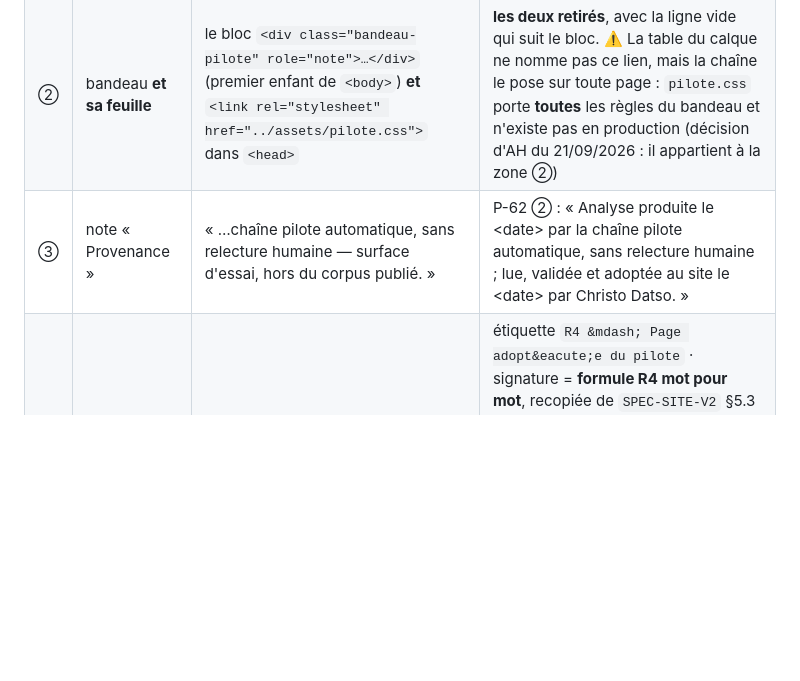
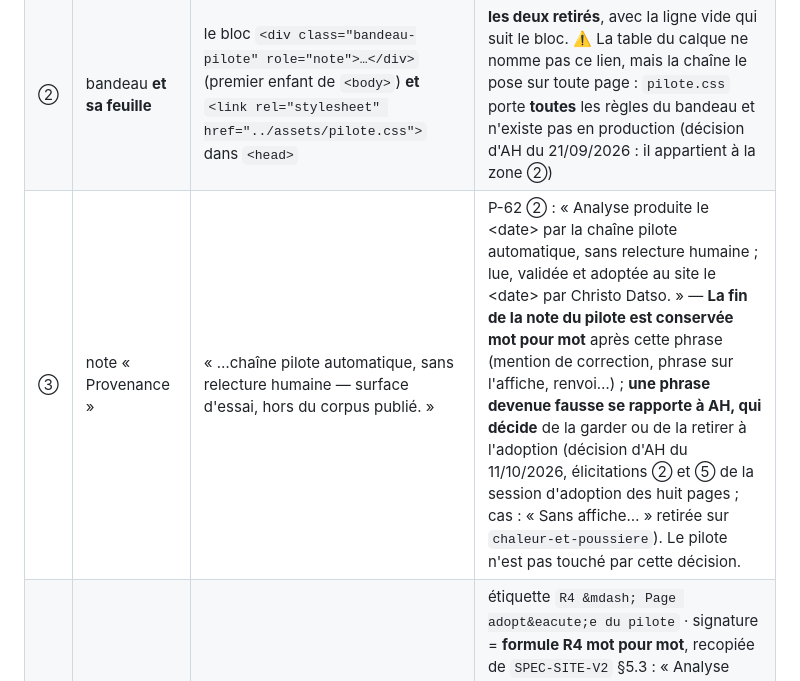
Before and after one commit to cdatso/analyses-de-films, a Markdown page: docs/procedure-adoption-pilote.md, the part around the change. GitHub-like rendering; blank space fills up the shorter version.

Commit message:
Procedure d'adoption, zone 3 : la fin de la note du pilote est conservee mot pour mot, une phrase devenue fausse se rapporte a AH (decision AH 11/10/2026, BKL-CIN-106)
Co-Authored-By: Claude Fable 5.1 <noreply@anthropic.com>

```diff
--- a/docs/procedure-adoption-pilote.md
+++ b/docs/procedure-adoption-pilote.md
@@ -65,7 +65,7 @@ reste en ligne, c'est la pièce de mesure de la chaîne.
 |---|---|---|---|
 | ① | balise `robots` | `<meta name="robots" content="noindex, nofollow">` | **retirée** — aucune page de production n'en porte (mesuré : 0 sur 48 le 20/09/2026 ; re-mesurer) |
 | ② | bandeau **et sa feuille** | le bloc `<div class="bandeau-pilote" role="note">…</div>` (premier enfant de `<body>`) **et** `<link rel="stylesheet" href="../assets/pilote.css">` dans `<head>` | **les deux retirés**, avec la ligne vide qui suit le bloc. ⚠️ La table du calque ne nomme pas ce lien, mais la chaîne le pose sur toute page : `pilote.css` porte **toutes** les règles du bandeau et n'existe pas en production (décision d'AH du 21/09/2026 : il appartient à la zone ②) |
-| ③ | note « Provenance » | « …chaîne pilote automatique, sans relecture humaine — surface d'essai, hors du corpus publié. » | P-62 ② : « Analyse produite le \<date\> par la chaîne pilote automatique, sans relecture humaine ; lue, validée et adoptée au site le \<date\> par Christo Datso. » |
+| ③ | note « Provenance » | « …chaîne pilote automatique, sans relecture humaine — surface d'essai, hors du corpus publié. » | P-62 ② : « Analyse produite le \<date\> par la chaîne pilote automatique, sans relecture humaine ; lue, validée et adoptée au site le \<date\> par Christo Datso. » — **La fin de la note du pilote est conservée mot pour mot** après cette phrase (mention de correction, phrase sur l'affiche, renvoi…) ; **une phrase devenue fausse se rapporte à AH, qui décide** de la garder ou de la retirer à l'adoption (décision d'AH du 11/10/2026, élicitations ② et ⑤ de la session d'adoption des huit pages ; cas : « Sans affiche… » retirée sur `chaleur-et-poussiere`). Le pilote n'est pas touché par cette décision. |
 | ④ | **cartouche** (bloc contigu de trois lignes) | étiquette `R2 &mdash; Critique nouvelle` · signature « …(\<Modèle\>, chaîne pilote automatique, sans relecture humaine). » · `Publi&eacute;e le <date de production>` | étiquette `R4 &mdash; Page adopt&eacute;e du pilote` · signature = **formule R4 mot pour mot**, recopiée de `SPEC-SITE-V2` §5.3 : « Analyse produite par IAGen Claude d'Anthropic (modèle \<nom\>, chaîne automatique), relue et adoptée par Christo Datso. », `<nom>` = le modèle tel que le journal pilote l'a inscrit · `Publi&eacute;e le <date au registre>` (décision d'AH du 21/09/2026 : la zone ④ est le cartouche entier — l'étiquette R2 serait fausse, P-15, et la date du cartouche suit toujours `datePublication`) |
 
 *Le texte de l'étiquette R4 n'est pas fixé par la norme (le nom du régime au tableau §5.2 a été
```
